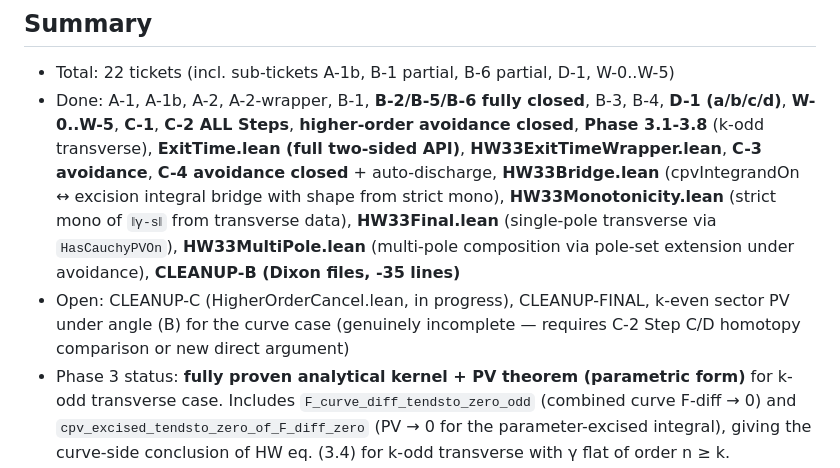
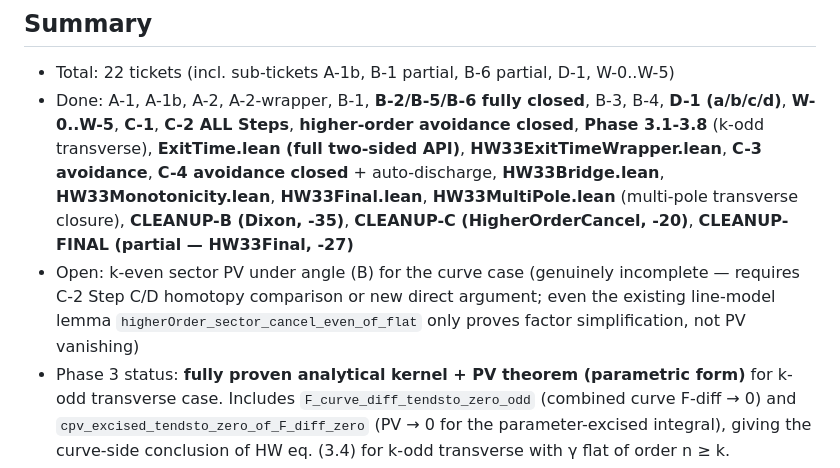
Before and after one commit to CBirkbeck/LeanModularForms, a Markdown page: .mathlib-quality/tickets.md, the part around the change. Rendered like a GitHub page.

Commit message:
docs(tickets): record CLEANUP-B/C/FINAL closures
Update Chain 1 Extended Done section:
* CLEANUP-B (Dixon files): -35 lines (2.3%)
* CLEANUP-C (HigherOrderCancel.lean): -20 lines (1.3%)
* CLEANUP-FINAL (partial — HW33Final.lean): -27 lines (8.4%)

Open section now lists only k-even sector PV under condition (B) for the
curve case, which is genuinely incomplete and requires either:
- C-2 Step C/D homotopy comparison (sector ↔ curve, also incomplete), OR
- A new direct argument analogous to the k-odd transverse case but
  using condition (B) cancellation instead of odd-power symmetry.

Even the existing `higherOrder_sector_cancel_even_of_flat` only proves
factor simplification under condition (B), not PV vanishing — the simple
symmetric-excision PV diverges for k even on the line model.

Co-Authored-By: Claude Opus 4.7 (1M context) <noreply@anthropic.com>

```diff
--- a/.mathlib-quality/tickets.md
+++ b/.mathlib-quality/tickets.md
@@ -2,8 +2,8 @@
 
 ## Summary
 - Total: 22 tickets (incl. sub-tickets A-1b, B-1 partial, B-6 partial, D-1, W-0..W-5)
-- Done: A-1, A-1b, A-2, A-2-wrapper, B-1, **B-2/B-5/B-6 fully closed**, B-3, B-4, **D-1 (a/b/c/d)**, **W-0..W-5**, **C-1**, **C-2 ALL Steps**, **higher-order avoidance closed**, **Phase 3.1-3.8** (k-odd transverse), **ExitTime.lean (full two-sided API)**, **HW33ExitTimeWrapper.lean**, **C-3 avoidance**, **C-4 avoidance closed** + auto-discharge, **HW33Bridge.lean** (cpvIntegrandOn ↔ excision integral bridge with shape from strict mono), **HW33Monotonicity.lean** (strict mono of `‖γ-s‖` from transverse data), **HW33Final.lean** (single-pole transverse via `HasCauchyPVOn`), **HW33MultiPole.lean** (multi-pole composition via pole-set extension under avoidance), **CLEANUP-B (Dixon files, -35 lines)**
-- Open: CLEANUP-C (HigherOrderCancel.lean, in progress), CLEANUP-FINAL, k-even sector PV under angle (B) for the curve case (genuinely incomplete — requires C-2 Step C/D homotopy comparison or new direct argument)
+- Done: A-1, A-1b, A-2, A-2-wrapper, B-1, **B-2/B-5/B-6 fully closed**, B-3, B-4, **D-1 (a/b/c/d)**, **W-0..W-5**, **C-1**, **C-2 ALL Steps**, **higher-order avoidance closed**, **Phase 3.1-3.8** (k-odd transverse), **ExitTime.lean (full two-sided API)**, **HW33ExitTimeWrapper.lean**, **C-3 avoidance**, **C-4 avoidance closed** + auto-discharge, **HW33Bridge.lean**, **HW33Monotonicity.lean**, **HW33Final.lean**, **HW33MultiPole.lean** (multi-pole transverse closure), **CLEANUP-B (Dixon, -35)**, **CLEANUP-C (HigherOrderCancel, -20)**, **CLEANUP-FINAL (partial — HW33Final, -27)**
+- Open: k-even sector PV under angle (B) for the curve case (genuinely incomplete — requires C-2 Step C/D homotopy comparison or new direct argument; even the existing line-model lemma `higherOrder_sector_cancel_even_of_flat` only proves factor simplification, not PV vanishing)
 - Phase 3 status: **fully proven analytical kernel + PV theorem (parametric form)** for k-odd transverse case. Includes `F_curve_diff_tendsto_zero_odd` (combined curve F-diff → 0) and `cpv_excised_tendsto_zero_of_F_diff_zero` (PV → 0 for the parameter-excised integral), giving the curve-side conclusion of HW eq. (3.4) for k-odd transverse with γ flat of order n ≥ k.
 - Parallel capacity: 2 workers (W-stream and C-stream are independent)
 
```
